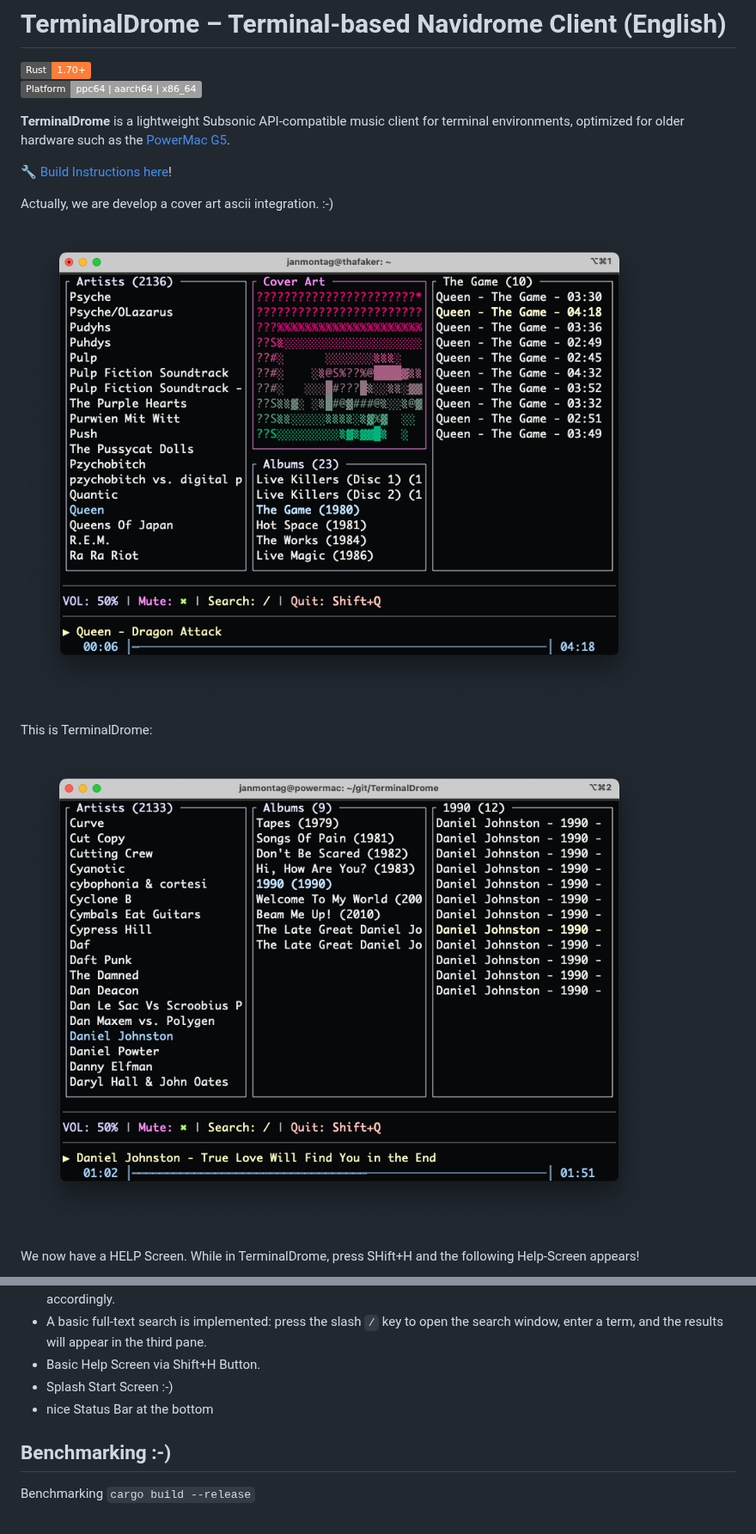
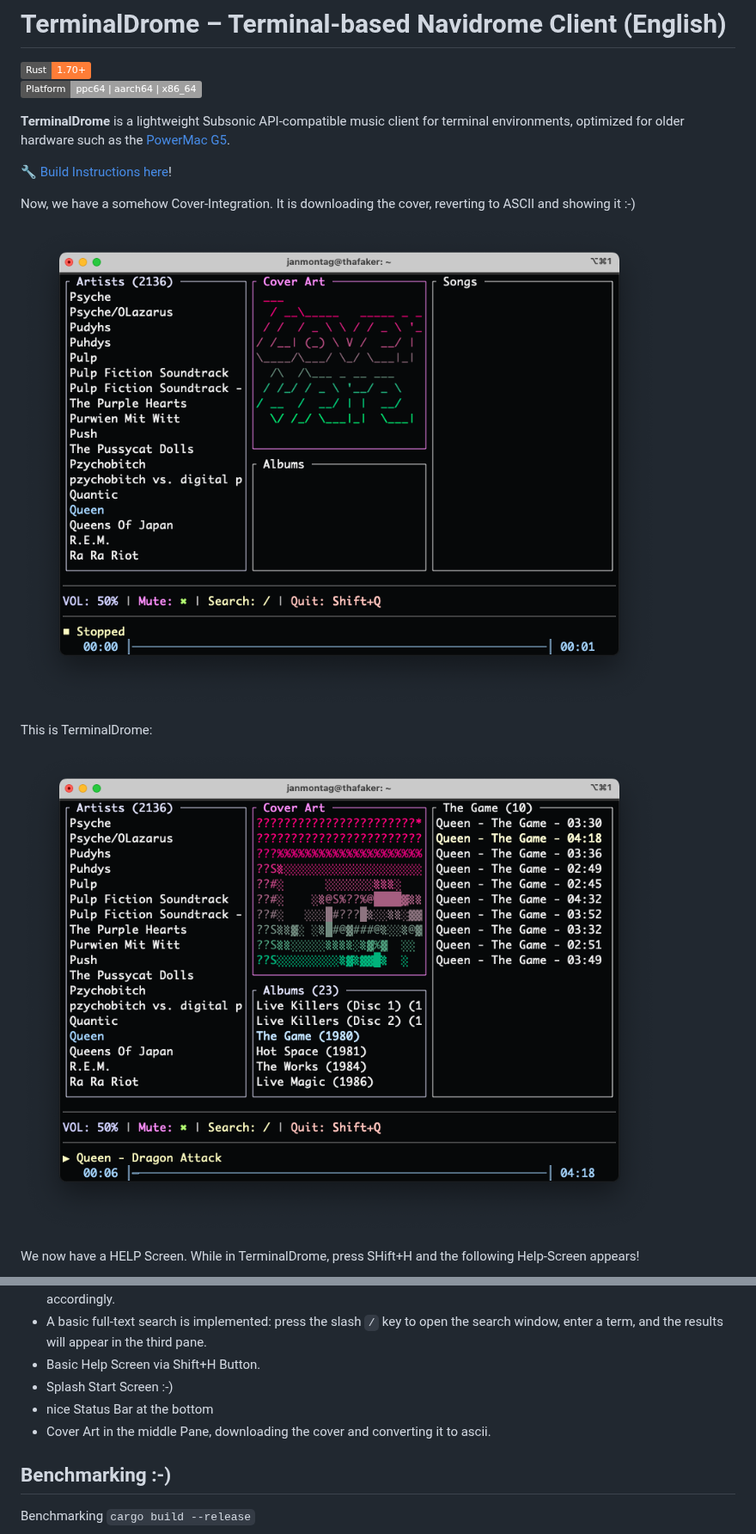
Before and after one commit to thafaker/TerminalDrome, a Markdown page: README.md, 2 parts joined by grey strips. Shown at 86% size. Rendered like a GitHub page; pictures changed too: terminaldrome_cover_here.png (added); badges without logos.

Commit message:
updated readme v0.2.2

```diff
--- a/README.md
+++ b/README.md
@@ -7,13 +7,13 @@
 
 🔧 [Build Instructions here](https://github.com/thafaker/termnavi/tree/main?tab=readme-ov-file#-build-with-cargo)!
 
-Actually, we are develop a cover art ascii integration. :-)
+Now, we have a somehow Cover-Integration. It is downloading the cover, reverting to ASCII and showing it :-)
 
-![TerminalDrome playing on Powermac](terminaldrome_playing_coverart.png)
+![TerminalDrome playing on Powermac](terminaldrome_cover_here.png)
 
 This is TerminalDrome:
 
-![TerminalDrome playing on Powermac](terminaldrome_powermac_playing.png)
+![TerminalDrome playing on Powermac](terminaldrome_playing_coverart.png)
 
 We now have a HELP Screen. While in TerminalDrome, press SHift+H and the following Help-Screen appears!
 
@@ -32,6 +32,7 @@ We now have a Start Splash Screen <3 and I love it!
 * Basic Help Screen via Shift+H Button.
 * Splash Start Screen :-)
 * nice Status Bar at the bottom
+* Cover Art in the middle Pane, downloading the cover and converting it to ascii.
 
 ## Benchmarking :-)
 
```
Also changed, not shown: terminal_drome_splash.png.
